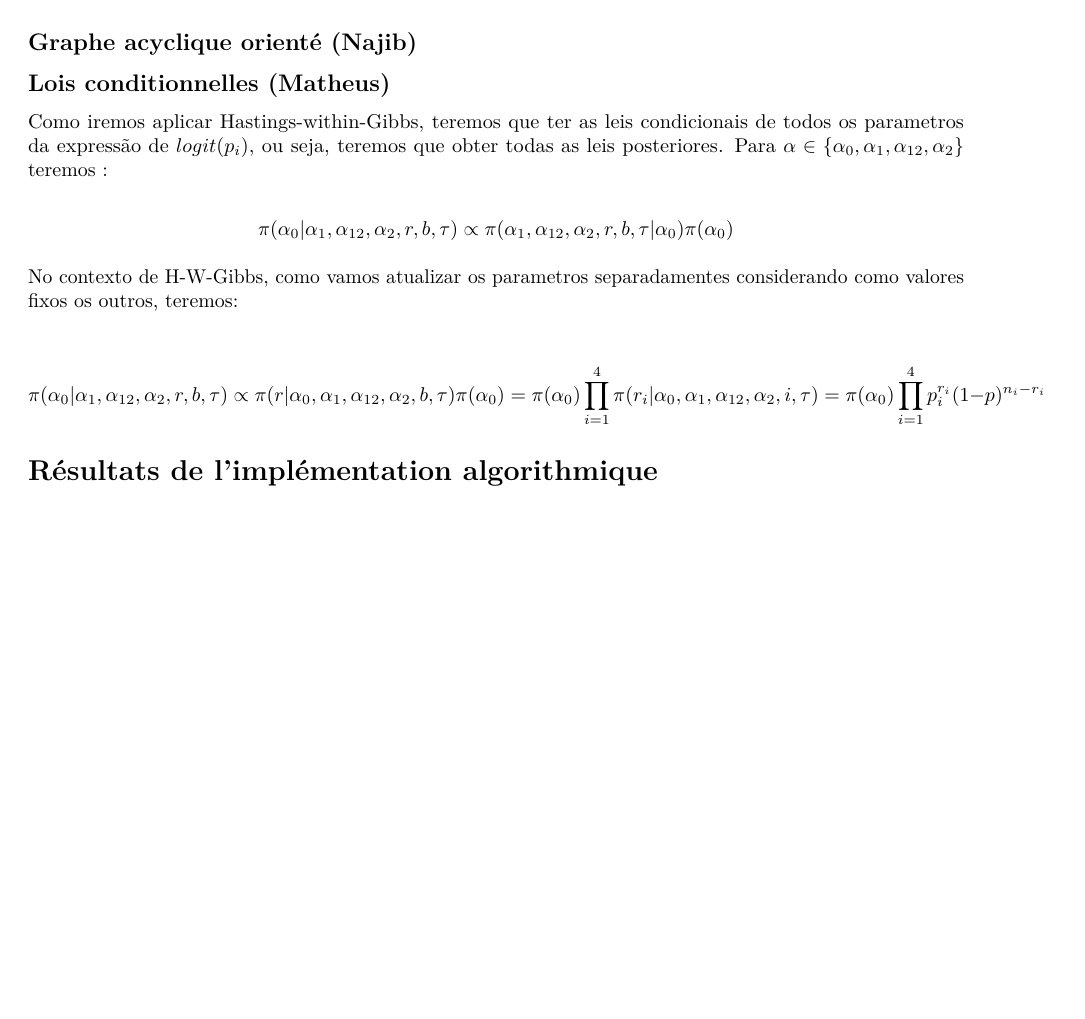
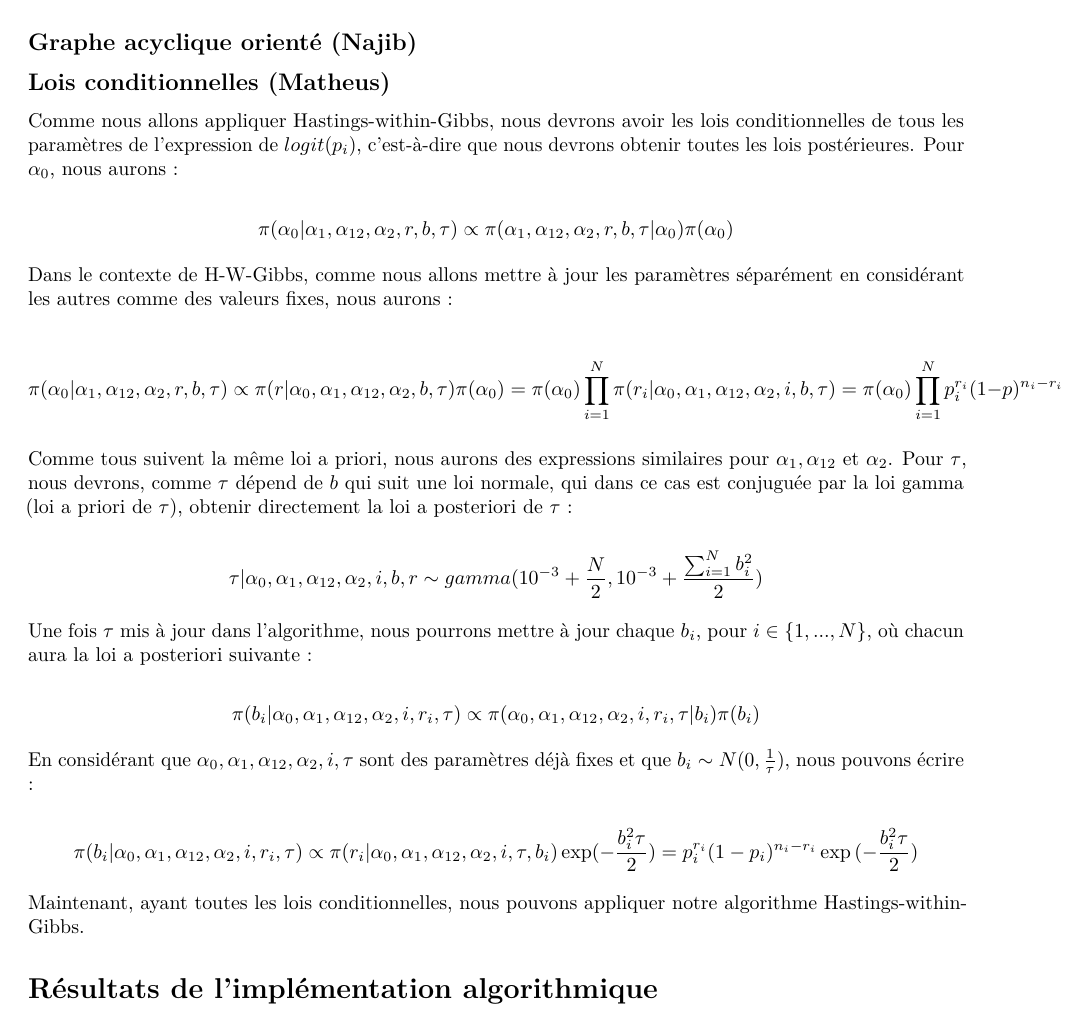
Before and after one commit to azer1230/-BAYES-Projet-1, an R Markdown document (projet1 - rapport.Rmd): part of page 2 of 2 before the commit and part of page 2 of 3 after it, cut so that both start at the same text, the shorter picture padded with empty space. Rendered offline with R 4.5, knitr and Pandoc, then LaTeX, with nearby package versions.

Commit message:
lois conditionelles

```diff
--- a/projet1 - rapport.Rmd
+++ b/projet1 - rapport.Rmd
@@ -86,12 +86,12 @@ Une dernière hypothèse que nous ferons également est que $r_i$ sont indépend
 
 ## Lois conditionnelles (Matheus)
 
-Como iremos aplicar Hastings-within-Gibbs, teremos que ter as leis condicionais de todos os parametros da expressão de $logit(p_i)$, ou seja, teremos que obter todas as leis posteriores. Para $\alpha \in \{\alpha_0, \alpha_1, \alpha_{12}, \alpha_2\}$ teremos :
+Comme nous allons appliquer Hastings-within-Gibbs, nous devrons avoir les lois conditionnelles de tous les paramètres de l'expression de $logit(p_i)$, c'est-à-dire que nous devrons obtenir toutes les lois postérieures. Pour $\alpha_0$, nous aurons :
 
 $$
   \pi(\alpha_0|\alpha_1, \alpha_{12}, \alpha_2, r, b, \tau) \propto \pi(\alpha_1, \alpha_{12}, \alpha_2, r, b, \tau|\alpha_0)\pi(\alpha_0)
 $$
 
-No contexto de H-W-Gibbs, como vamos atualizar os parametros separadamentes considerando como valores fixos os outros, teremos:
+Dans le contexte de H-W-Gibbs, comme nous allons mettre à jour les paramètres séparément en considérant les autres comme des valeurs fixes, nous aurons :
 
 $$
@@ -99,4 +99,25 @@ $$
 $$
+
+Comme tous suivent la même loi a priori, nous aurons des expressions similaires pour $\alpha_1, \alpha_{12}$ et $\alpha_2$. Pour $\tau$, nous devrons, comme $\tau$ dépend de $b$ qui suit une loi normale, qui dans ce cas est conjuguée par la loi gamma (loi a priori de $\tau$), obtenir directement la loi a posteriori de $\tau$ :
+
+$$
+  \tau|\alpha_0, \alpha_{1}, \alpha_{12},\alpha_2, i , b, r \sim gamma(10^{-3} + \frac{N}{2}, 10^{-3} + \frac{\sum_{i=1}^Nb_i^2}{2})
+$$
+
+Une fois $\tau$ mis à jour dans l'algorithme, nous pourrons mettre à jour chaque $b_i$, pour $i \in \{1, ..., N\}$, où chacun aura la loi a posteriori suivante :
+
+$$
+  \pi(b_i| \alpha_0, \alpha_{1}, \alpha_{12},\alpha_2, i , r_i, \tau) \propto \pi( \alpha_0, \alpha_{1}, \alpha_{12},\alpha_2, i , r_i, \tau| b_i)\pi(b_i)
+$$
+
+En considérant que $\alpha_0, \alpha_{1}, \alpha_{12},\alpha_2, i, \tau$ sont des paramètres déjà fixes et que $b_i \sim N(0,\frac{1}{\tau})$, nous pouvons écrire :
+
+$$
+  \pi(b_i| \alpha_0, \alpha_{1}, \alpha_{12},\alpha_2, i , r_i, \tau) \propto \pi(r_i|\alpha_0, \alpha_{1}, \alpha_{12},\alpha_2, i , \tau, b_i)\exp(-\frac{b_i^2\tau}{2}) \\
+  =p_i^{r_i}(1-p_i)^{n_i-r_i}\exp{(-\frac{b_i^2\tau}{2})}
+$$
+
+Maintenant, ayant toutes les lois conditionnelles, nous pouvons appliquer notre algorithme Hastings-within-Gibbs.
 
 # Résultats de l'implémentation algorithmique
 
```
Also changed, not shown: .RData, projet1 - rapport.Rmd (2 more changed lines), 1 other file.
